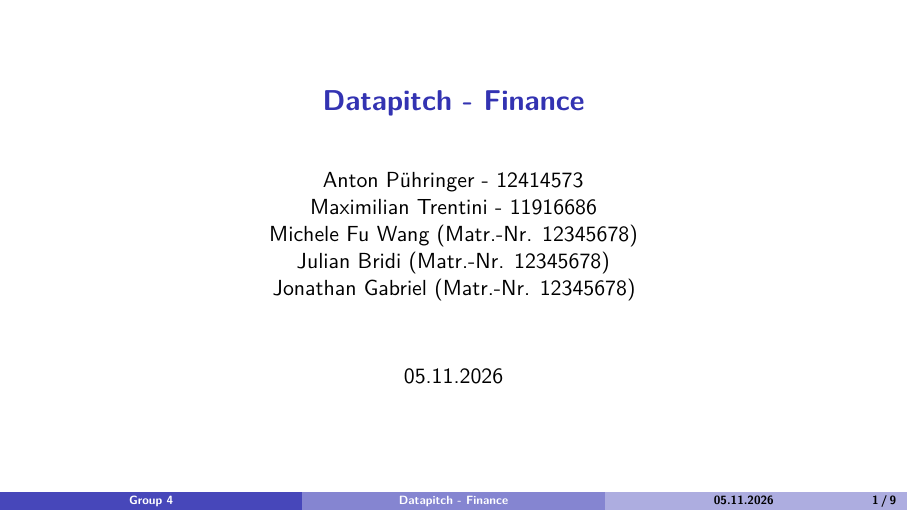
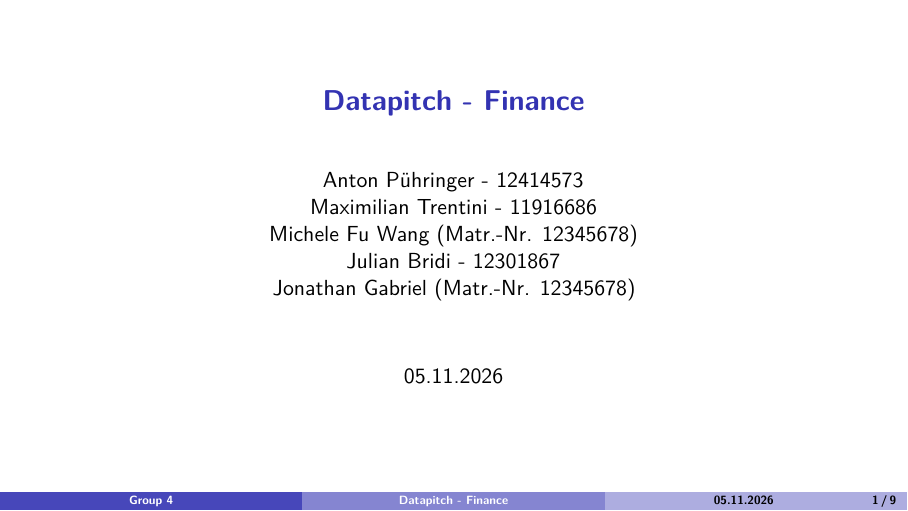
Before and after one commit to TheSailed/Computerstatistik---Finance-Group-Project, an R Markdown document (Presentations/datapitch.Rmd): page 1 of 9. Rendered offline with R 4.5, knitr and Pandoc, then LaTeX, with nearby package versions.

Commit message:
Added Mtrklnr JB

```diff
--- a/Presentations/datapitch.Rmd
+++ b/Presentations/datapitch.Rmd
@@ -4,7 +4,7 @@ author: |
   Anton Pühringer - 12414573 \newline
   Maximilian Trentini - 11916686 \newline
   Michele Fu Wang (Matr.-Nr. 12345678) \newline
-  Julian Bridi (Matr.-Nr. 12345678) \newline
+  Julian Bridi - 12301867 \newline
   Jonathan Gabriel (Matr.-Nr. 12345678)
 date: "05.11.2026"
 output:
```
